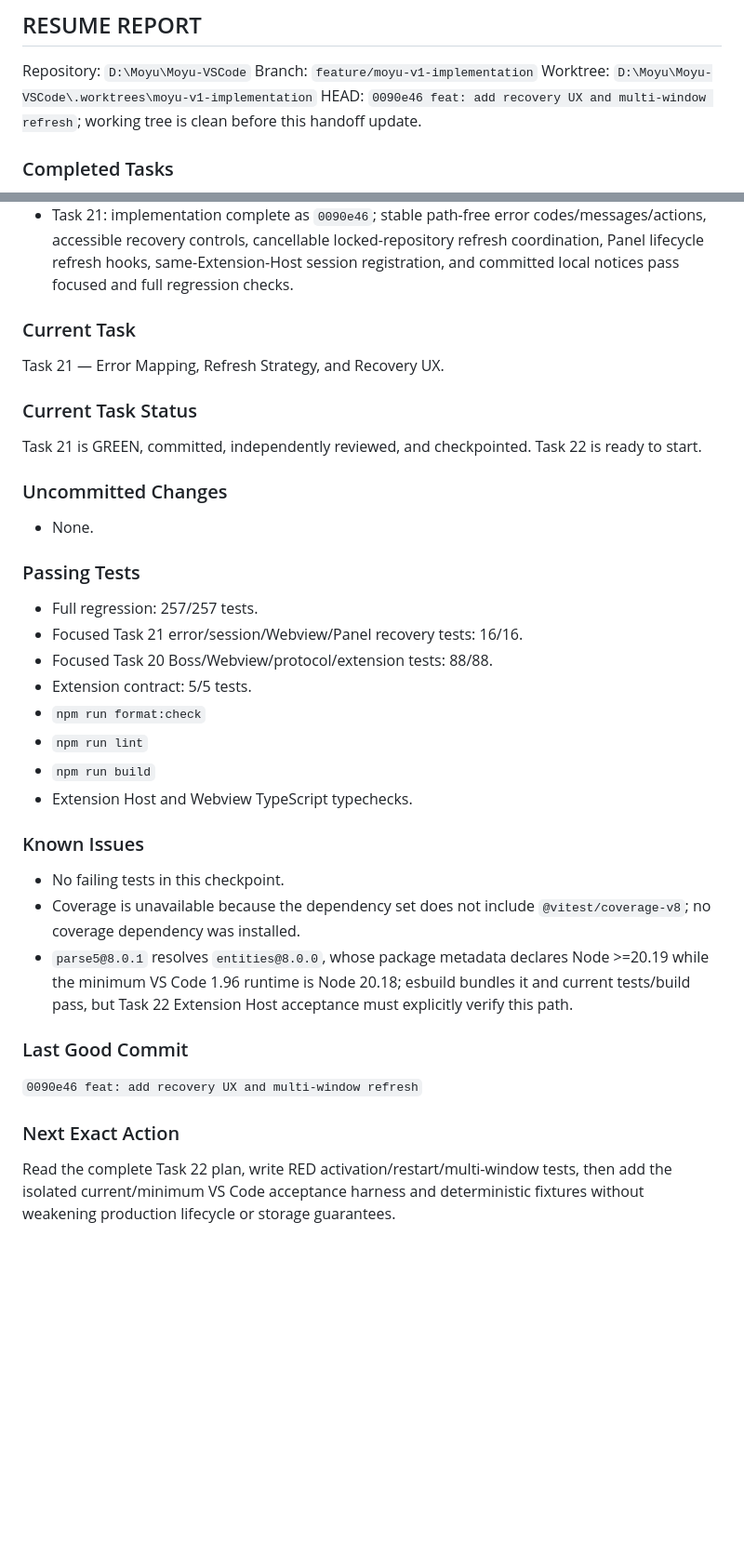
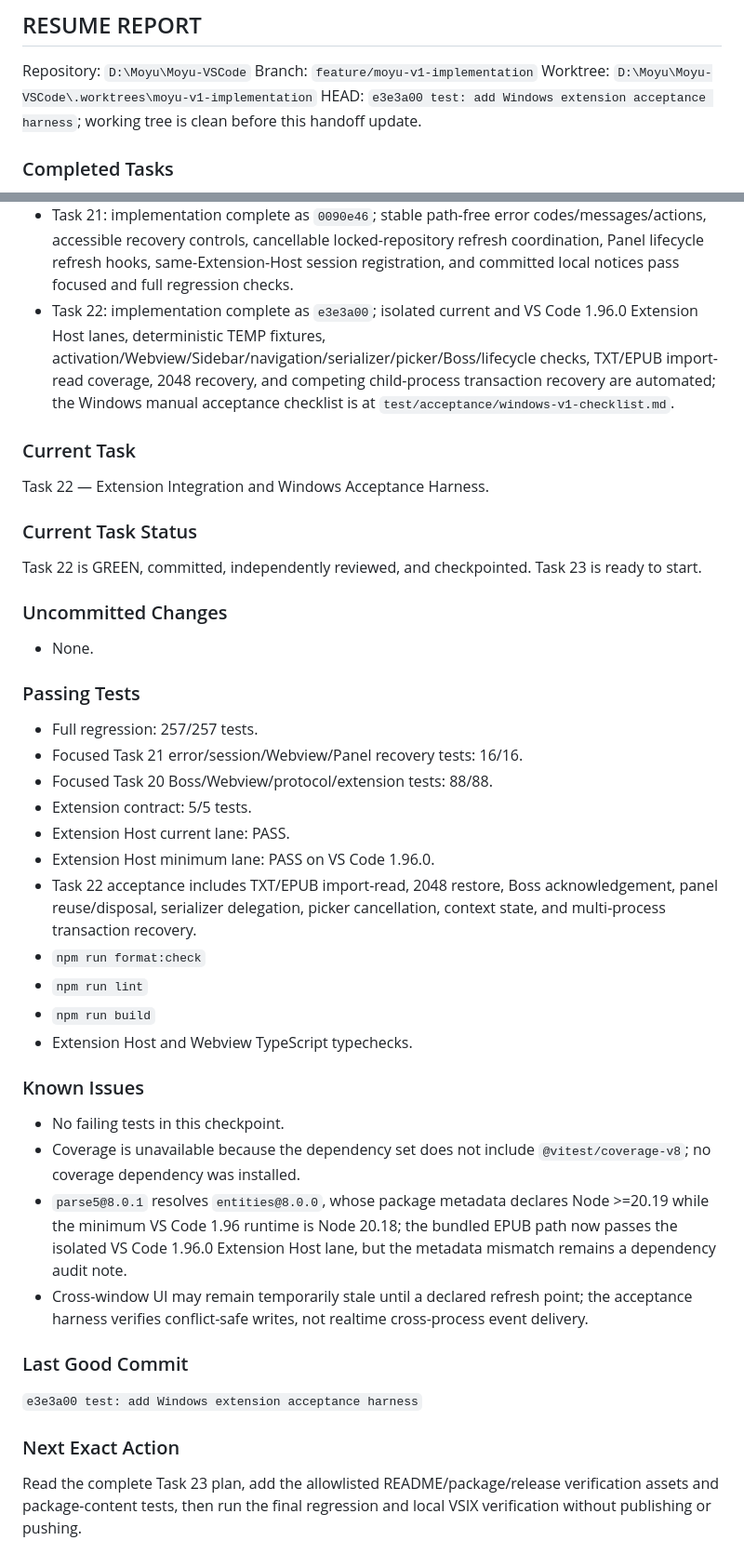
Before and after one commit to guangheihei66-collab/Moyu-VSCode, a Markdown page: docs/HANDOFF.md, 2 parts joined by grey strips. Shown at 93% size. GitHub-like rendering; blank space fills up the shorter version.

Commit message:
docs: record V1 task 22 handoff

```diff
--- a/docs/HANDOFF.md
+++ b/docs/HANDOFF.md
@@ -7,7 +7,7 @@ Updated: 2026-08-31
 Repository: `D:\Moyu\Moyu-VSCode`
 Branch: `feature/moyu-v1-implementation`
 Worktree: `D:\Moyu\Moyu-VSCode\.worktrees\moyu-v1-implementation`
-HEAD: `0090e46 feat: add recovery UX and multi-window refresh`; working tree is clean before this handoff update.
+HEAD: `e3e3a00 test: add Windows extension acceptance harness`; working tree is clean before this handoff update.
 
 ### Completed Tasks
 
@@ -30,14 +30,15 @@ HEAD: `0090e46 feat: add recovery UX and multi-window refresh`; working tree is
 - Task 19: implementation complete as `1a4ba01` plus review fix `83e0b8f`; closed settings read/update flow, transactional field merge, strict envelope/range validation, accessible native controls, theme tokens, safe correlated errors, and app recovery pass independent review.
 - Task 20: implementation and review fixes complete as `ac16118`, `54ff694`, `1910c34`, and `470b522`; persistent accessible Boss overlay, logical Reader/2048 module restoration, durable Host/Webview transports, non-empty state identity checks, acknowledgement-gated title/context changes, serializer/disposal cancellation barriers, and stable shell-route restoration pass independent review.
 - Task 21: implementation complete as `0090e46`; stable path-free error codes/messages/actions, accessible recovery controls, cancellable locked-repository refresh coordination, Panel lifecycle refresh hooks, same-Extension-Host session registration, and committed local notices pass focused and full regression checks.
+- Task 22: implementation complete as `e3e3a00`; isolated current and VS Code 1.96.0 Extension Host lanes, deterministic TEMP fixtures, activation/Webview/Sidebar/navigation/serializer/picker/Boss/lifecycle checks, TXT/EPUB import-read coverage, 2048 recovery, and competing child-process transaction recovery are automated; the Windows manual acceptance checklist is at `test/acceptance/windows-v1-checklist.md`.
 
 ### Current Task
 
-Task 21 — Error Mapping, Refresh Strategy, and Recovery UX.
+Task 22 — Extension Integration and Windows Acceptance Harness.
 
 ### Current Task Status
 
-Task 21 is GREEN, committed, independently reviewed, and checkpointed. Task 22 is ready to start.
+Task 22 is GREEN, committed, independently reviewed, and checkpointed. Task 23 is ready to start.
 
 ### Uncommitted Changes
 
@@ -49,6 +50,9 @@ Task 21 is GREEN, committed, independently reviewed, and checkpointed. Task 22 i
 - Focused Task 21 error/session/Webview/Panel recovery tests: 16/16.
 - Focused Task 20 Boss/Webview/protocol/extension tests: 88/88.
 - Extension contract: 5/5 tests.
+- Extension Host current lane: PASS.
+- Extension Host minimum lane: PASS on VS Code 1.96.0.
+- Task 22 acceptance includes TXT/EPUB import-read, 2048 restore, Boss acknowledgement, panel reuse/disposal, serializer delegation, picker cancellation, context state, and multi-process transaction recovery.
 - `npm run format:check`
 - `npm run lint`
 - `npm run build`
@@ -58,12 +62,13 @@ Task 21 is GREEN, committed, independently reviewed, and checkpointed. Task 22 i
 
 - No failing tests in this checkpoint.
 - Coverage is unavailable because the dependency set does not include `@vitest/coverage-v8`; no coverage dependency was installed.
-- `parse5@8.0.1` resolves `entities@8.0.0`, whose package metadata declares Node >=20.19 while the minimum VS Code 1.96 runtime is Node 20.18; esbuild bundles it and current tests/build pass, but Task 22 Extension Host acceptance must explicitly verify this path.
+- `parse5@8.0.1` resolves `entities@8.0.0`, whose package metadata declares Node >=20.19 while the minimum VS Code 1.96 runtime is Node 20.18; the bundled EPUB path now passes the isolated VS Code 1.96.0 Extension Host lane, but the metadata mismatch remains a dependency audit note.
+- Cross-window UI may remain temporarily stale until a declared refresh point; the acceptance harness verifies conflict-safe writes, not realtime cross-process event delivery.
 
 ### Last Good Commit
 
-`0090e46 feat: add recovery UX and multi-window refresh`
+`e3e3a00 test: add Windows extension acceptance harness`
 
 ### Next Exact Action
 
-Read the complete Task 22 plan, write RED activation/restart/multi-window tests, then add the isolated current/minimum VS Code acceptance harness and deterministic fixtures without weakening production lifecycle or storage guarantees.
+Read the complete Task 23 plan, add the allowlisted README/package/release verification assets and package-content tests, then run the final regression and local VSIX verification without publishing or pushing.
```
Also changed, not shown: PROJECT_CONTEXT.md (+2 -2 lines).
